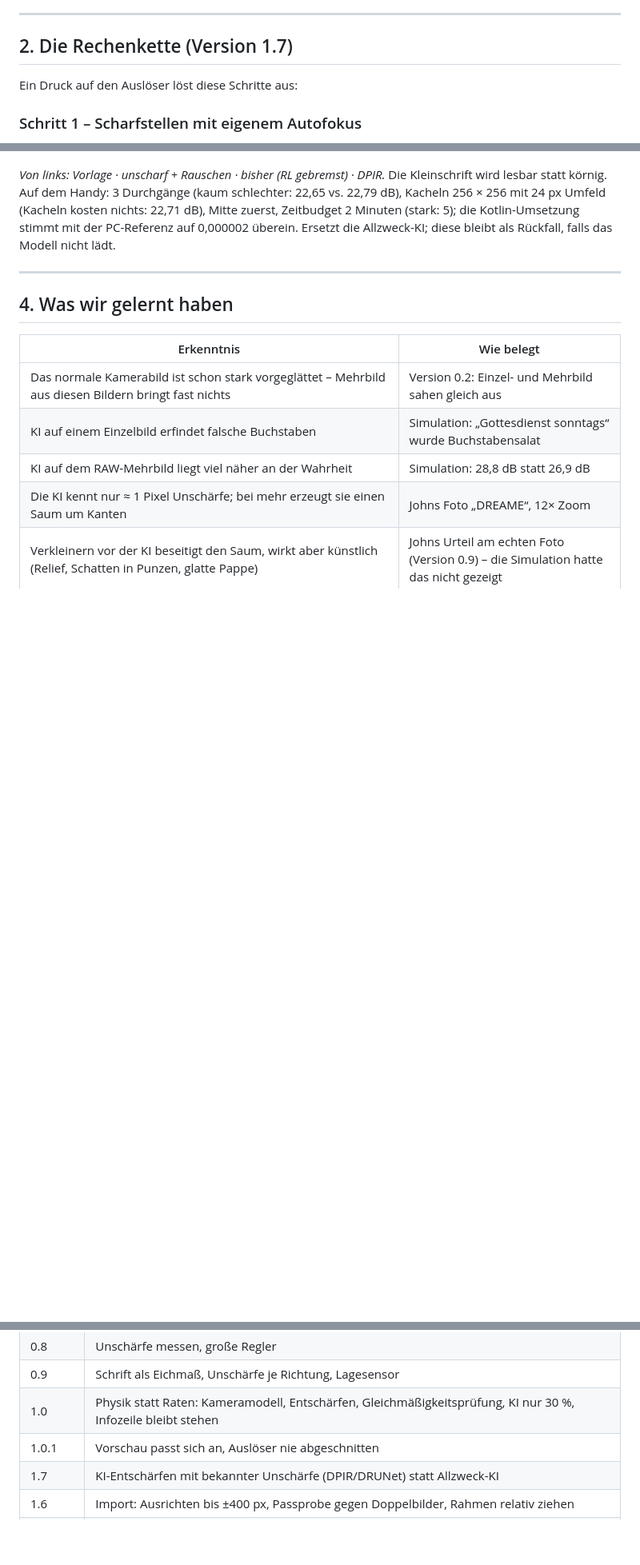
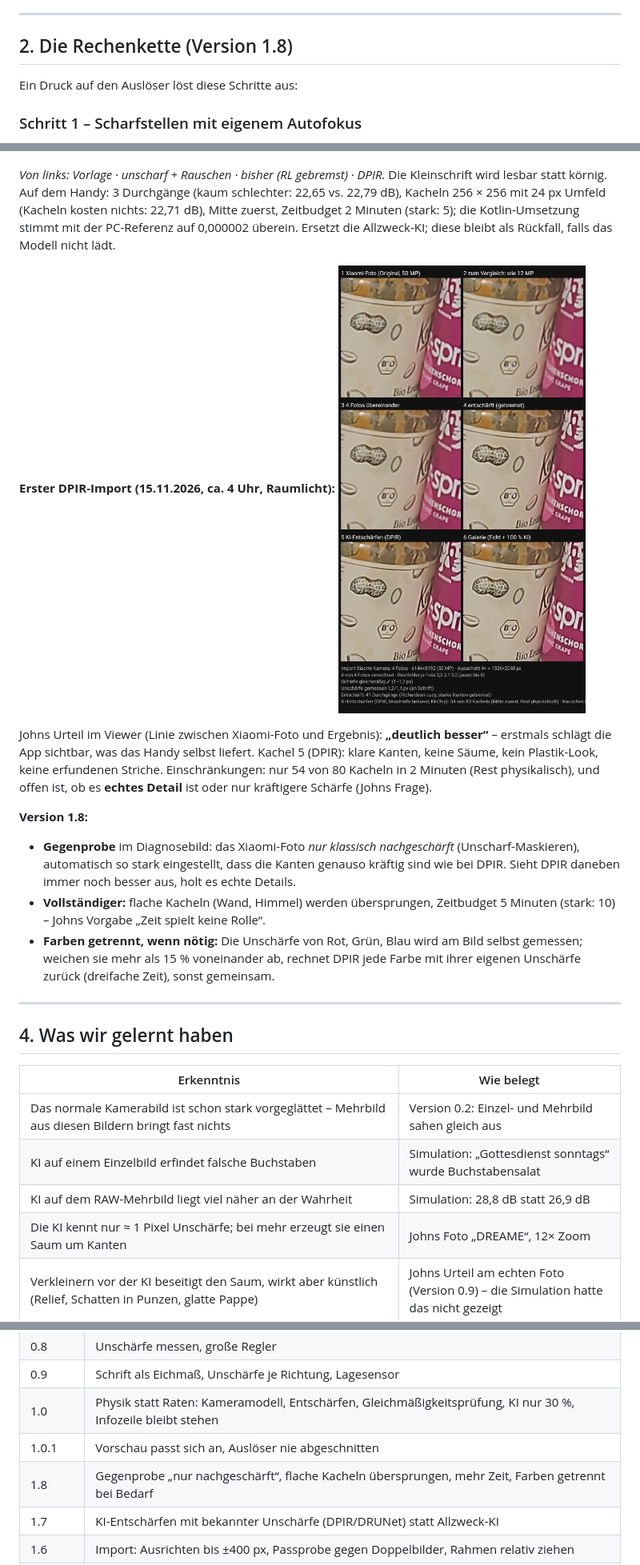
Before and after one commit to thebiz/kamera-check, a Markdown page: docs/FORSCHUNG.md, 3 parts joined by grey strips. Shown at 80% size. Drawn GitHub-style; pictures changed too: docs/diagnose_import_v1-7.jpg (added); blank space fills up the shorter version.

Commit message:
v1.8: Forschungsdokument
Co-Authored-By: Claude Opus 5.5 <noreply@anthropic.com>
Claude-Session: https://claude.ai/code/session_01G11QHbiDPDQ8uo5PGZrEed

```diff
--- a/docs/FORSCHUNG.md
+++ b/docs/FORSCHUNG.md
@@ -22,7 +22,7 @@ herausholen, statt es nur hübsch zu erfinden.
 
 ---
 
-## 2. Die Rechenkette (Version 1.7)
+## 2. Die Rechenkette (Version 1.8)
 
 Ein Druck auf den Auslöser löst diese Schritte aus:
 
@@ -331,6 +331,24 @@ Kacheln 256 × 256 mit 24 px Umfeld (Kacheln kosten nichts: 22,71 dB), Mitte zue
 2 Minuten (stark: 5); die Kotlin-Umsetzung stimmt mit der PC-Referenz auf 0,000002 überein.
 Ersetzt die Allzweck-KI; diese bleibt als Rückfall, falls das Modell nicht lädt.
 
+**Erster DPIR-Import (15.11.2026, ca. 4 Uhr, Raumlicht):** ![Import 1.7](diagnose_import_v1-7.jpg)
+
+Johns Urteil im Viewer (Linie zwischen Xiaomi-Foto und Ergebnis): **„deutlich besser“** –
+erstmals schlägt die App sichtbar, was das Handy selbst liefert. Kachel 5 (DPIR): klare Kanten,
+keine Säume, kein Plastik-Look, keine erfundenen Striche. Einschränkungen: nur 54 von 80
+Kacheln in 2 Minuten (Rest physikalisch), und offen ist, ob es **echtes Detail** ist oder nur
+kräftigere Schärfe (Johns Frage).
+
+**Version 1.8:**
+- **Gegenprobe** im Diagnosebild: das Xiaomi-Foto *nur klassisch nachgeschärft*
+  (Unscharf-Maskieren), automatisch so stark eingestellt, dass die Kanten genauso kräftig
+  sind wie bei DPIR. Sieht DPIR daneben immer noch besser aus, holt es echte Details.
+- **Vollständiger:** flache Kacheln (Wand, Himmel) werden übersprungen, Zeitbudget 5 Minuten
+  (stark: 10) – Johns Vorgabe „Zeit spielt keine Rolle“.
+- **Farben getrennt, wenn nötig:** Die Unschärfe von Rot, Grün, Blau wird am Bild selbst
+  gemessen; weichen sie mehr als 15 % voneinander ab, rechnet DPIR jede Farbe mit ihrer
+  eigenen Unschärfe zurück (dreifache Zeit), sonst gemeinsam.
+
 ---
 
 ## 4. Was wir gelernt haben
@@ -382,6 +400,7 @@ Ersetzt die Allzweck-KI; diese bleibt als Rückfall, falls das Modell nicht läd
 | 0.9 | Schrift als Eichmaß, Unschärfe je Richtung, Lagesensor |
 | 1.0 | Physik statt Raten: Kameramodell, Entschärfen, Gleichmäßigkeitsprüfung, KI nur 30 %, Infozeile bleibt stehen |
 | 1.0.1 | Vorschau passt sich an, Auslöser nie abgeschnitten |
+| 1.8 | Gegenprobe „nur nachgeschärft“, flache Kacheln übersprungen, mehr Zeit, Farben getrennt bei Bedarf |
 | 1.7 | KI-Entschärfen mit bekannter Unschärfe (DPIR/DRUNet) statt Allzweck-KI |
 | 1.6 | Import: Ausrichten bis ±400 px, Passprobe gegen Doppelbilder, Rahmen relativ ziehen |
 | 1.5 | 50-MP-Fotos der Xiaomi-Kamera importieren (automatisch, Teilen, Auswahl) mit Diagnosebild; 50-MP-Test; Entschärfen gebremst |
```
Also changed, not shown: docs/ERFINDUNGSPROTOKOLL.md (+1 -0 lines).
